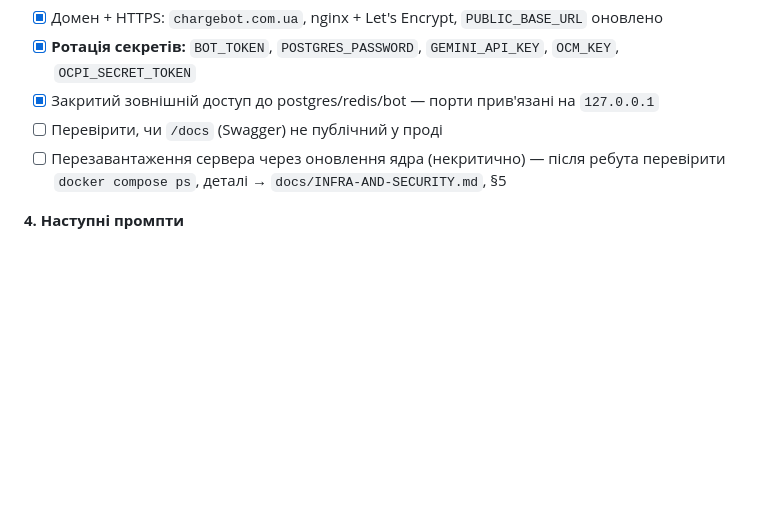
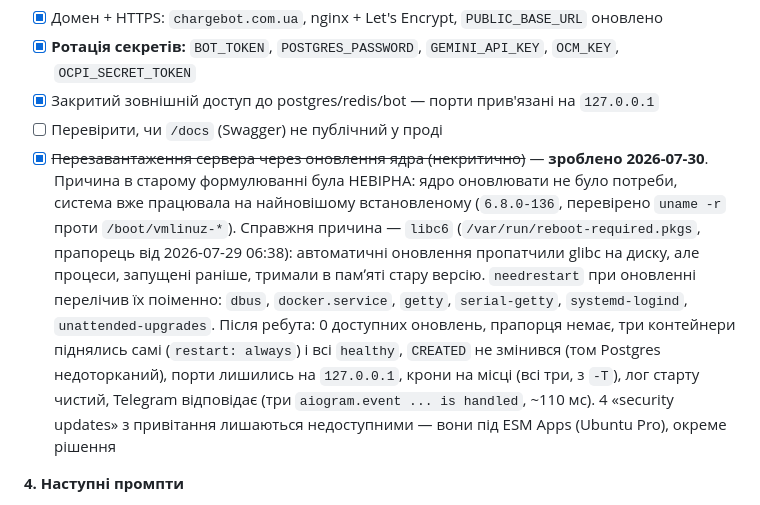
Before and after one commit to hrutskiv-wq/ev-charge-bot, a Markdown page: docs/SESSION_STATE.md, the part around the change. Rendered like a GitHub page; blank space fills up the shorter version.

Commit message:
docs: SESSION_STATE — закрито пункт про перезавантаження сервера, виправлено причину
Стара причина (оновлення ядра) була невірна — ядро вже було
найновішим. Справжня причина: libc6 (glibc), пропатчений на диску, але
не в пам'яті вже запущених процесів (dbus, docker.service, getty,
serial-getty, systemd-logind, unattended-upgrades). Ребут 2026-07-30
підтвердив чистий стан: контейнери healthy, том Postgres і крони
недоторкані, Telegram відповідає.

Co-Authored-By: Claude Sonnet 5 <noreply@anthropic.com>
Claude-Session: https://claude.ai/code/session_012zKe3nbV6ASjpogjDtHWZq

```diff
--- a/docs/SESSION_STATE.md
+++ b/docs/SESSION_STATE.md
@@ -343,7 +343,7 @@
 - [x] **Ротація секретів:** `BOT_TOKEN`, `POSTGRES_PASSWORD`, `GEMINI_API_KEY`, `OCM_KEY`, `OCPI_SECRET_TOKEN`
 - [x] Закритий зовнішній доступ до postgres/redis/bot — порти прив'язані на `127.0.0.1`
 - [ ] Перевірити, чи `/docs` (Swagger) не публічний у проді
-- [ ] Перезавантаження сервера через оновлення ядра (некритично) — після ребута перевірити `docker compose ps`, деталі → `docs/INFRA-AND-SECURITY.md`, §5
+- [x] ~~Перезавантаження сервера через оновлення ядра (некритично)~~ — **зроблено 2026-07-30**. Причина в старому формулюванні була НЕВІРНА: ядро оновлювати не було потреби, система вже працювала на найновішому встановленому (`6.8.0-136`, перевірено `uname -r` проти `/boot/vmlinuz-*`). Справжня причина — `libc6` (`/var/run/reboot-required.pkgs`, прапорець від 2026-07-29 06:38): автоматичні оновлення пропатчили glibc на диску, але процеси, запущені раніше, тримали в памʼяті стару версію. `needrestart` при оновленні перелічив їх поіменно: `dbus`, `docker.service`, `getty`, `serial-getty`, `systemd-logind`, `unattended-upgrades`. Після ребута: 0 доступних оновлень, прапорця немає, три контейнери піднялись самі (`restart: always`) і всі `healthy`, `CREATED` не змінився (том Postgres недоторканий), порти лишились на `127.0.0.1`, крони на місці (всі три, з `-T`), лог старту чистий, Telegram відповідає (три `aiogram.event ... is handled`, ~110 мс). 4 «security updates» з привітання лишаються недоступними — вони під ESM Apps (Ubuntu Pro), окреме рішення
 
 **4. Наступні промпти**
 
```
